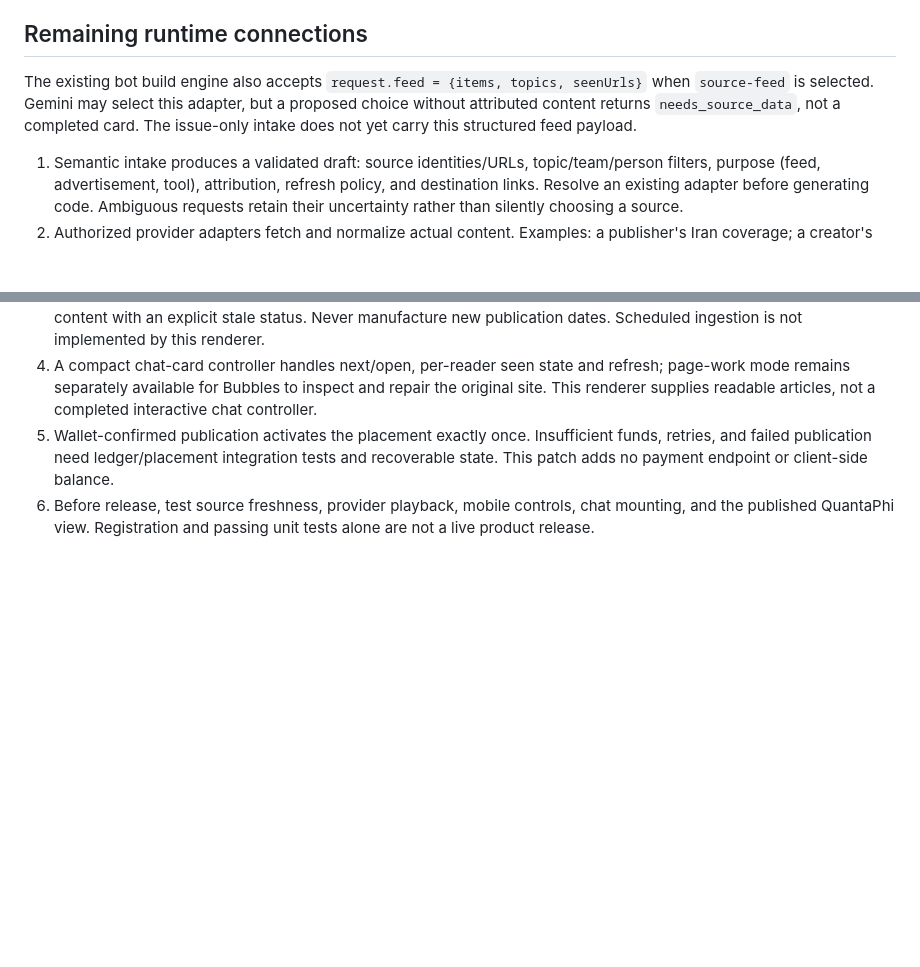
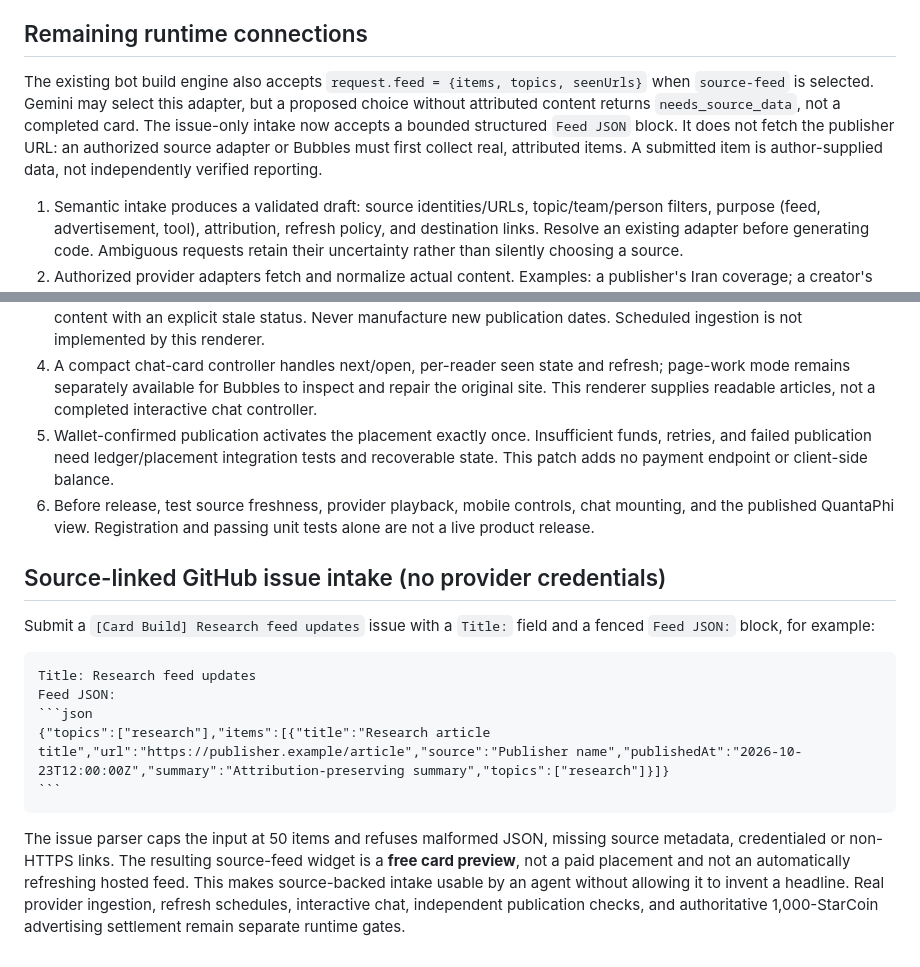
Before and after one commit to www-infinity4/WidgetPhi, a Markdown page: docs/AUTOMATED-SOURCE-CARDS.md, 2 parts joined by grey strips. GitHub-like rendering; blank space fills up the shorter version.

Commit message:
Document automated feed intake without claiming live refresh or payment

````diff
--- a/docs/AUTOMATED-SOURCE-CARDS.md
+++ b/docs/AUTOMATED-SOURCE-CARDS.md
@@ -8,7 +8,7 @@ Call the existing `build_widget` API with `widget: source-feed` and `spec: { tit
 
 ## Remaining runtime connections
 
-The existing bot build engine also accepts `request.feed = {items, topics, seenUrls}` when `source-feed` is selected. Gemini may select this adapter, but a proposed choice without attributed content returns `needs_source_data`, not a completed card. The issue-only intake does not yet carry this structured feed payload.
+The existing bot build engine also accepts `request.feed = {items, topics, seenUrls}` when `source-feed` is selected. Gemini may select this adapter, but a proposed choice without attributed content returns `needs_source_data`, not a completed card. The issue-only intake now accepts a bounded structured `Feed JSON` block. It does not fetch the publisher URL: an authorized source adapter or Bubbles must first collect real, attributed items. A submitted item is author-supplied data, not independently verified reporting.
 
 1. Semantic intake produces a validated draft: source identities/URLs, topic/team/person filters, purpose (feed, advertisement, tool), attribution, refresh policy, and destination links. Resolve an existing adapter before generating code. Ambiguous requests retain their uncertainty rather than silently choosing a source.
 2. Authorized provider adapters fetch and normalize actual content. Examples: a publisher's Iran coverage; a creator's authorized X sessions with a separate destination link; licensed team scores and sourced recaps; journal/research stories. These examples do not imply provider access, endorsement, playback rights, or a deployed connector. Arbitrary websites are not automatically embeddable. Use permitted summaries and source links where a working embed is unavailable.
@@ -16,3 +16,17 @@ The existing bot build engine also accepts `request.feed = {items, topics, seenU
 4. A compact chat-card controller handles next/open, per-reader seen state and refresh; page-work mode remains separately available for Bubbles to inspect and repair the original site. This renderer supplies readable articles, not a completed interactive chat controller.
 5. Wallet-confirmed publication activates the placement exactly once. Insufficient funds, retries, and failed publication need ledger/placement integration tests and recoverable state. This patch adds no payment endpoint or client-side balance.
 6. Before release, test source freshness, provider playback, mobile controls, chat mounting, and the published QuantaPhi view. Registration and passing unit tests alone are not a live product release.
+
+## Source-linked GitHub issue intake (no provider credentials)
+
+Submit a `[Card Build] Research feed updates` issue with a `Title:` field and a fenced `Feed JSON:` block, for example:
+
+~~~text
+Title: Research feed updates
+Feed JSON:
+```json
+{"topics":["research"],"items":[{"title":"Research article title","url":"https://publisher.example/article","source":"Publisher name","publishedAt":"2026-10-23T12:00:00Z","summary":"Attribution-preserving summary","topics":["research"]}]}
+```
+~~~
+
+The issue parser caps the input at 50 items and refuses malformed JSON, missing source metadata, credentialed or non-HTTPS links. The resulting source-feed widget is a **free card preview**, not a paid placement and not an automatically refreshing hosted feed. This makes source-backed intake usable by an agent without allowing it to invent a headline. Real provider ingestion, refresh schedules, interactive chat, independent publication checks, and authoritative 1,000-StarCoin advertising settlement remain separate runtime gates.
````
